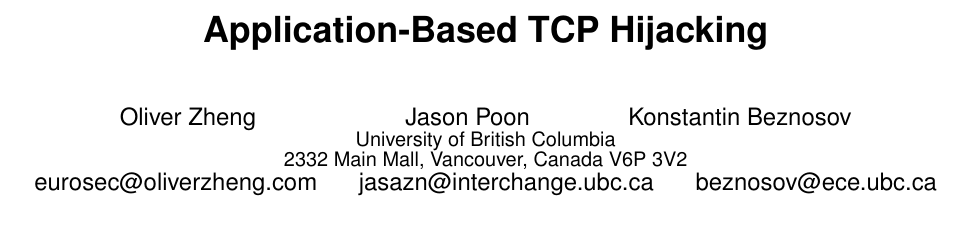
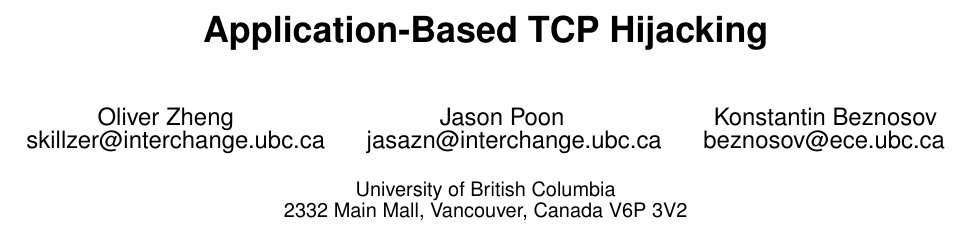
Before and after one commit to oliverzheng/abth, a LaTeX paper (papers/eurosec09/abthmsnp.tex): part of page 1 of 6, cut so that both start at the same text. Compiled offline with pdfLaTeX.

Commit message:
Aligned authors evenly.

```diff
--- a/papers/eurosec09/abthmsnp.tex
+++ b/papers/eurosec09/abthmsnp.tex
@@ -18,23 +18,12 @@
 
 \numberofauthors {1}
 \author {
-Oliver Zheng \hspace{2.4cm}  Jason Poon \hspace{1.5cm}  Konstantin Beznosov\\
-	 \affaddr{University of British Columbia}\\
-	 \affaddr{2332 Main Mall, Vancouver, Canada V6P 3V2}\\
-	 \email{eurosec@oliverzheng.com \hspace{.5cm} jasazn@interchange.ubc.ca \hspace{.5cm} beznosov@ece.ubc.ca}
+	\hspace{1.0cm} Oliver Zheng \hspace{3.4cm} Jason Poon \hspace{2.4cm}  Konstantin Beznosov\\
+	\email{skillzer@interchange.ubc.ca \hspace{.5cm} jasazn@interchange.ubc.ca \hspace{.5cm} beznosov@ece.ubc.ca}\\
+	\vspace{0.1cm}\\
+	\affaddr{University of British Columbia}\\
+	\affaddr{2332 Main Mall, Vancouver, Canada V6P 3V2}\\
 }
-\numberofauthors {3}
-%\author {
-%	\alignauthor
-%	Oliver Zheng\\
-%		\email{eurosec@oliverzheng.com}
-%	\alignauthor
-%	Jason Poon\\
-%		\email{jasazn@interchange.ubc.ca}
-%	\alignauthor
-%	Konstantin Beznosov\\
-%		\email{beznosov@ece.ubc.ca}
-%}
 
 \date{\today}
 
```
